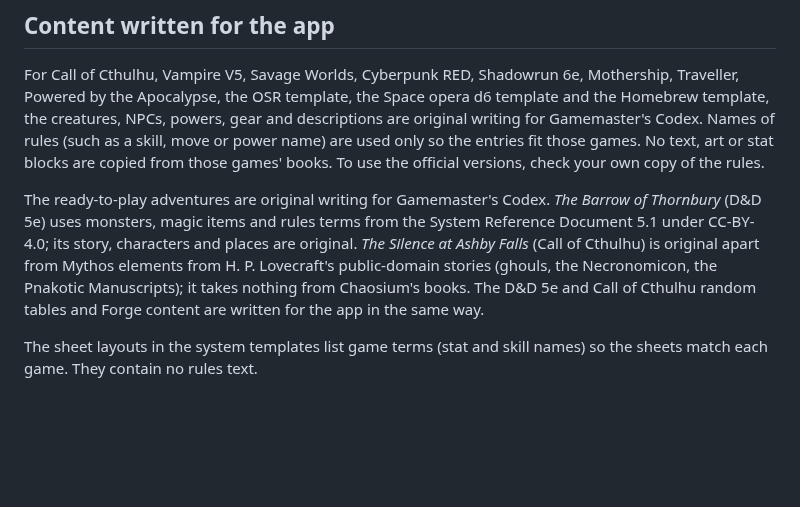
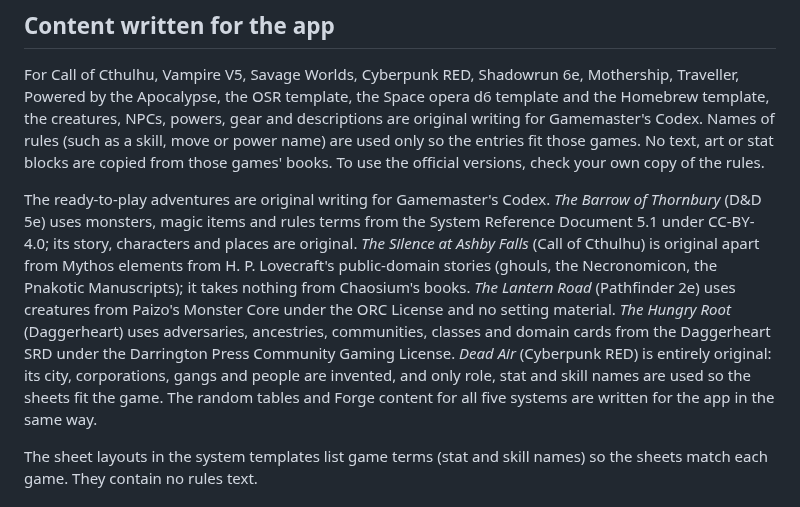
Before and after one commit to lostmaguss/gamemasters-codex, a Markdown page: app/LEGAL.md, the part around the change. Rendered like a GitHub page; blank space fills up the shorter version.

```diff
--- a/app/LEGAL.md
+++ b/app/LEGAL.md
@@ -119,7 +119,7 @@ All trademarks belong to their owners. They are used here only to identify which
 
 For Call of Cthulhu, Vampire V5, Savage Worlds, Cyberpunk RED, Shadowrun 6e, Mothership, Traveller, Powered by the Apocalypse, the OSR template, the Space opera d6 template and the Homebrew template, the creatures, NPCs, powers, gear and descriptions are original writing for Gamemaster's Codex. Names of rules (such as a skill, move or power name) are used only so the entries fit those games. No text, art or stat blocks are copied from those games' books. To use the official versions, check your own copy of the rules.
 
-The ready-to-play adventures are original writing for Gamemaster's Codex. *The Barrow of Thornbury* (D&D 5e) uses monsters, magic items and rules terms from the System Reference Document 5.1 under CC-BY-4.0; its story, characters and places are original. *The Silence at Ashby Falls* (Call of Cthulhu) is original apart from Mythos elements from H. P. Lovecraft's public-domain stories (ghouls, the Necronomicon, the Pnakotic Manuscripts); it takes nothing from Chaosium's books. The D&D 5e and Call of Cthulhu random tables and Forge content are written for the app in the same way.
+The ready-to-play adventures are original writing for Gamemaster's Codex. *The Barrow of Thornbury* (D&D 5e) uses monsters, magic items and rules terms from the System Reference Document 5.1 under CC-BY-4.0; its story, characters and places are original. *The Silence at Ashby Falls* (Call of Cthulhu) is original apart from Mythos elements from H. P. Lovecraft's public-domain stories (ghouls, the Necronomicon, the Pnakotic Manuscripts); it takes nothing from Chaosium's books. *The Lantern Road* (Pathfinder 2e) uses creatures from Paizo's Monster Core under the ORC License and no setting material. *The Hungry Root* (Daggerheart) uses adversaries, ancestries, communities, classes and domain cards from the Daggerheart SRD under the Darrington Press Community Gaming License. *Dead Air* (Cyberpunk RED) is entirely original: its city, corporations, gangs and people are invented, and only role, stat and skill names are used so the sheets fit the game. The random tables and Forge content for all five systems are written for the app in the same way.
 
 The sheet layouts in the system templates list game terms (stat and skill names) so the sheets match each game. They contain no rules text.
 
```
Also changed, not shown: README.md (+7 -2 lines), docs/media/more-adventures.jpg (added), 8 other files.
